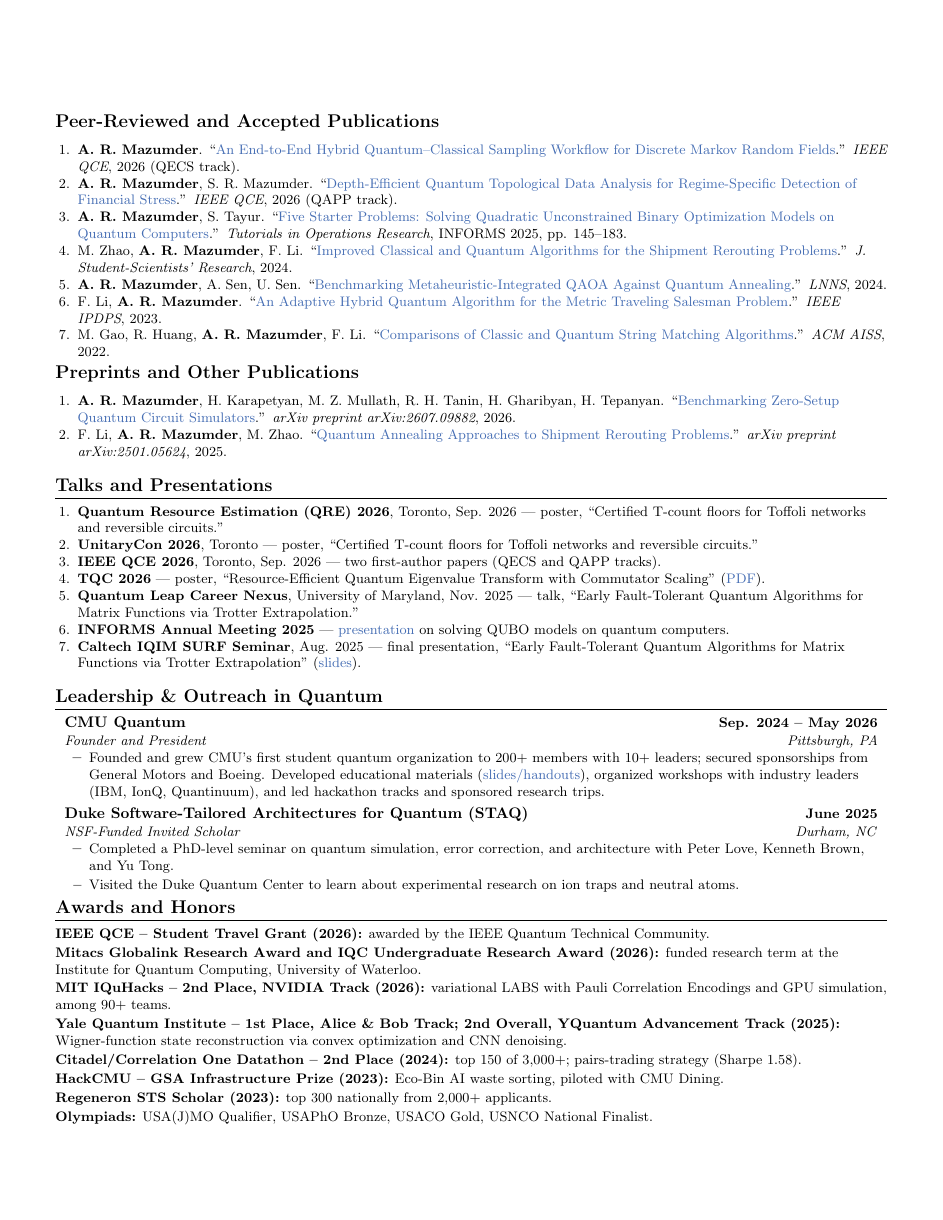
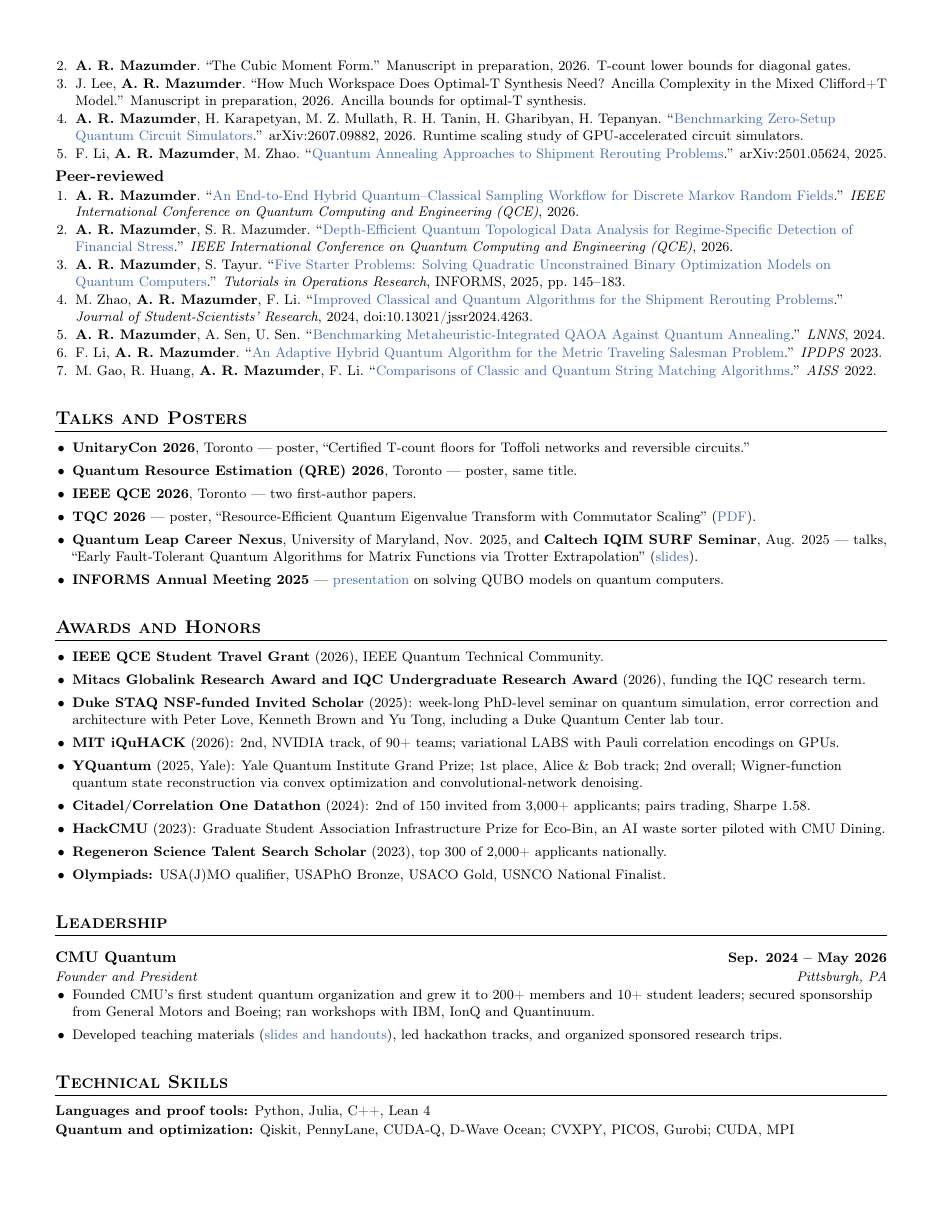
Before and after one commit to arulrhikm/arulrhikm.github.io, a LaTeX CV (arul_rhik_mazumder_cv.tex): page 2 of 3 before the commit and page 2 of 2 after it. Compiled offline with pdfLaTeX.

Commit message:
Replace site CV with the two-page 2026–27 PhD CV
Co-Authored-By: Claude Opus 5.5 <noreply@anthropic.com>

```diff
--- a/arul_rhik_mazumder_cv.tex
+++ b/arul_rhik_mazumder_cv.tex
@@ -95 +70,0 @@
-    {Waterloo Institute for Quantum Computing (IQC)}{May 2026 -- Aug. 2026}
@@ -141,75 +128,84 @@
+  \item \textbf{A. R. Mazumder}. ``The Cubic Moment Form.'' Manuscript in preparation, 2026. T-count lower bounds
+  for diagonal gates.
+  \item J. Lee, \textbf{A. R. Mazumder}. ``How Much Workspace Does Optimal-T Synthesis Need? Ancilla Complexity in
+  the Mixed Clifford+T Model.'' Manuscript in preparation, 2026. Ancilla bounds for optimal-T synthesis.
+  \item \textbf{A. R. Mazumder}, H. Karapetyan, M. Z. Mullath, R. H. Tanin, H. Gharibyan, H. Tepanyan.
+  ``\href{https://arxiv.org/abs/2607.09882}{Benchmarking Zero-Setup Quantum Circuit
+  Simulators}.'' arXiv:2607.09882, 2026. Runtime scaling study of GPU-accelerated circuit simulators.
+  \item F. Li, \textbf{A. R. Mazumder}, M. Zhao. ``\href{https://arxiv.org/pdf/2501.05624}{Quantum Annealing
+  Approaches to Shipment Rerouting Problems}.'' arXiv:2501.05624, 2025.
 \end{enumerate}
-\vspace{-0.6cm}
-\subsection*{Peer-Reviewed and Accepted Publications}
-\small
-\begin{enumerate}[leftmargin=0.2in, itemsep=0pt, parsep=0pt, topsep=2pt]
-  \item \textbf{A. R. Mazumder}. ``\href{https://arulrhikm.github.io/media/documents/qdgmbench.pdf}{An End-to-End Hybrid Quantum--Classical Sampling Workflow for Discrete Markov Random Fields}.'' \textit{IEEE QCE}, 2026 (QECS track).
-  \item \textbf{A. R. Mazumder}, S. R. Mazumder. ``\href{https://arulrhikm.github.io/media/documents/qtda.pdf}{Depth-Efficient Quantum Topological Data Analysis for Regime-Specific Detection of Financial Stress}.'' \textit{IEEE QCE}, 2026 (QAPP track).
-  \item \textbf{A. R. Mazumder}, S. Tayur. ``\href{https://arxiv.org/pdf/2401.08989}{Five Starter Problems: Solving Quadratic Unconstrained Binary Optimization Models on Quantum Computers}.'' \textit{Tutorials in Operations Research}, INFORMS 2025, pp. 145--183.
-  \item M. Zhao, \textbf{A. R. Mazumder}, F. Li. ``\href{https://doi.org/10.13021/jssr2024.4263}{Improved Classical and Quantum Algorithms for the Shipment Rerouting Problems}.'' \textit{J. Student-Scientists' Research}, 2024.
-  \item \textbf{A. R. Mazumder}, A. Sen, U. Sen. ``\href{https://arxiv.org/pdf/2309.16796v3}{Benchmarking Metaheuristic-Integrated QAOA Against Quantum Annealing}.'' \textit{LNNS}, 2024.
-  \item F. Li, \textbf{A. R. Mazumder}. ``\href{https://ieeexplore.ieee.org/abstract/document/10177447}{An Adaptive Hybrid Quantum Algorithm for the Metric Traveling Salesman Problem}.'' \textit{IEEE IPDPS}, 2023.
-  \item M. Gao, R. Huang, \textbf{A. R. Mazumder}, F. Li. ``\href{https://dl.acm.org/doi/pdf/10.1145/3573834.3574498}{Comparisons of Classic and Quantum String Matching Algorithms}.'' \textit{ACM AISS}, 2022.
+
+\subsection*{Peer-reviewed}
+\begin{enumerate}
+  \item \textbf{A. R. Mazumder}. ``\href{https://arulrhikm.github.io/media/documents/qdgmbench.pdf}{An End-to-End
+  Hybrid Quantum--Classical Sampling Workflow for Discrete Markov Random Fields}.'' \textit{IEEE International Conference on Quantum Computing and Engineering (QCE)}, 2026.
+  \item \textbf{A. R. Mazumder}, S. R. Mazumder. ``\href{https://arulrhikm.github.io/media/documents/qtda.pdf}{Depth-Efficient
+  Quantum Topological Data Analysis for Regime-Specific Detection of Financial Stress}.'' \textit{IEEE International Conference on Quantum Computing and Engineering (QCE)}, 2026.
+  \item \textbf{A. R. Mazumder}, S. Tayur. ``\href{https://arxiv.org/pdf/2401.08989}{Five Starter Problems: Solving
+  Quadratic Unconstrained Binary Optimization Models on Quantum Computers}.'' \textit{Tutorials in Operations
+  Research}, INFORMS, 2025, pp.~145--183.
+  \item M. Zhao, \textbf{A. R. Mazumder}, F. Li. ``\href{https://doi.org/10.13021/jssr2024.4263}{Improved Classical
+  and Quantum Algorithms for the Shipment Rerouting Problems}.'' \textit{Journal of Student-Scientists' Research}, 2024, doi:10.13021/jssr2024.4263.
+  \item \textbf{A. R. Mazumder}, A. Sen, U. Sen. ``\href{https://arxiv.org/pdf/2309.16796v3}{Benchmarking
+  Metaheuristic-Integrated QAOA Against Quantum Annealing}.'' \textit{LNNS}, 2024.
+  \item F. Li, \textbf{A. R. Mazumder}. ``\href{https://ieeexplore.ieee.org/abstract/document/10177447}{An Adaptive
+  Hybrid Quantum Algorithm for the Metric Traveling Salesman Problem}.'' \textit{IPDPS} 2023.
+  \item M. Gao, R. Huang, \textbf{A. R. Mazumder}, F. Li. ``\href{https://dl.acm.org/doi/pdf/10.1145/3573834.3574498}{Comparisons
+  of Classic and Quantum String Matching Algorithms}.'' \textit{AISS} 2022.
 \end{enumerate}
 \normalsize
-\vspace{-0.6cm}
-\subsection*{Preprints and Other Publications}
-\small
-\begin{enumerate}[leftmargin=0.2in, itemsep=0pt, parsep=0pt, topsep=2pt]
-  \item \textbf{A. R. Mazumder}, H. Karapetyan, M. Z. Mullath, R. H. Tanin, H. Gharibyan, H. Tepanyan. ``\href{https://arxiv.org/abs/2607.09882}{Benchmarking Zero-Setup Quantum Circuit Simulators}.'' \textit{arXiv preprint arXiv:2607.09882}, 2026.
-  \item F. Li, \textbf{A. R. Mazumder}, M. Zhao. ``\href{https://arxiv.org/pdf/2501.05624}{Quantum Annealing Approaches to Shipment Rerouting Problems}.'' \textit{arXiv preprint arXiv:2501.05624}, 2025.
-\end{enumerate}
-\normalsize
-\vspace{-0.2cm}
 
-\section{Talks and Presentations}
-\small
-\begin{enumerate}[leftmargin=0.2in, itemsep=0pt, parsep=0pt, topsep=2pt]
-  \item \textbf{Quantum Resource Estimation (QRE) 2026}, Toronto, Sep. 2026 --- poster, ``Certified T-count floors for Toffoli networks and reversible circuits.''
+%----------TALKS----------
+\section{Talks and Posters}
+\begin{itemize}\small
   \item \textbf{UnitaryCon 2026}, Toronto --- poster, ``Certified T-count floors for Toffoli networks and reversible circuits.''
-  \item \textbf{IEEE QCE 2026}, Toronto, Sep. 2026 --- two first-author papers (QECS and QAPP tracks).
-  \item \textbf{TQC 2026} --- poster, ``Resource-Efficient Quantum Eigenvalue Transform with Commutator Scaling'' (\href{https://arulrhikm.github.io/media/documents/tqc2026-commutator-scaling-poster.pdf}{PDF}).
-  \item \textbf{Quantum Leap Career Nexus}, University of Maryland, Nov. 2025 --- talk, ``Early Fault-Tolerant Quantum Algorithms for Matrix Functions via Trotter Extrapolation.''
-  \item \textbf{INFORMS Annual Meeting 2025} --- \href{https://arulrhikm.github.io/media/slides/QUBOonQCslides.pdf}{presentation} on solving QUBO models on quantum computers.
-  \item \textbf{Caltech IQIM SURF Seminar}, Aug. 2025 --- final presentation, ``Early Fault-Tolerant Quantum Algorithms for Matrix Functions via Trotter Extrapolation'' (\href{https://arulrhikm.github.io/media/documents/surf2025-matrix-functions-slides.pdf}{slides}).
-\end{enumerate}
-\normalsize
-\vspace{-0.2cm}
+  \item \textbf{Quantum Resource Estimation (QRE) 2026}, Toronto --- poster, same title.
+  \item \textbf{IEEE QCE 2026}, Toronto --- two first-author papers.
+  \item \textbf{TQC 2026} --- poster, ``Resource-Efficient Quantum Eigenvalue Transform with Commutator Scaling''
+  (\href{https://arulrhikm.github.io/media/documents/tqc2026-commutator-scaling-poster.pdf}{PDF}).
+  \item \textbf{Quantum Leap Career Nexus}, University of Maryland, Nov. 2025, and \textbf{Caltech IQIM SURF Seminar},
+  Aug. 2025 --- talks, ``Early Fault-Tolerant Quantum Algorithms for Matrix Functions via Trotter Extrapolation''
+  (\href{https://arulrhikm.github.io/media/documents/surf2025-matrix-functions-slides.pdf}{slides}).
+  \item \textbf{INFORMS Annual Meeting 2025} --- \href{https://arulrhikm.github.io/media/slides/QUBOonQCslides.pdf}{presentation}
+  on solving QUBO models on quantum computers.
+\end{itemize}
 
-\section{Leadership \& Outreach in Quantum}
-\resumeSubHeadingListStart
-  \resumeSubheading
-    {CMU Quantum}{Sep. 2024 -- May 2026}{Founder and President}{Pittsburgh, PA}
-    \resumeItemListStart
-      \resumeItem{Founded and grew CMU's first student quantum organization to 200+ members with 10+ leaders; secured sponsorships from General Motors and Boeing. Developed educational materials (\href{https://drive.google.com/file/d/1V5-msJkDjIr6-rSO2Juw5q21DpHwTdrh/view?usp=sharing}{slides/handouts}), organized workshops with industry leaders (IBM, IonQ, Quantinuum), and led hackathon tracks and sponsored research trips.}
-    \resumeItemListEnd
-  \resumeSubheading
-    {Duke Software-Tailored Architectures for Quantum (STAQ)}{June 2025}{NSF-Funded Invited Scholar}{Durham, NC}
-    \resumeItemListStart
-      \resumeItem{Completed a PhD-level seminar on quantum simulation, error correction, and architecture with Peter Love, Kenneth Brown, and Yu Tong.}
-      \resumeItem{Visited the Duke Quantum Center to learn about experimental research on ion traps and neutral atoms.}
-    \resumeItemListEnd
-\resumeSubHeadingListEnd
-\vspace{-0.5cm}
+%----------AWARDS----------
+\section{Awards and Honors}
+\begin{itemize}\small
+  \item \textbf{IEEE QCE Student Travel Grant} (2026), IEEE Quantum Technical Community.
+  \item \textbf{Mitacs Globalink Research Award and IQC Undergraduate Research Award} (2026), funding the IQC
+  research term.
+  \item \textbf{Duke STAQ NSF-funded Invited Scholar} (2025): week-long PhD-level seminar on quantum simulation,
+  error correction and architecture with Peter Love, Kenneth Brown and Yu Tong, including a Duke Quantum Center
+  lab tour.
+  \item \textbf{MIT iQuHACK} (2026): 2nd, NVIDIA track, of 90+ teams; variational LABS with Pauli correlation encodings on GPUs.
+  \item \textbf{YQuantum} (2025, Yale): Yale Quantum Institute Grand Prize; 1st place, Alice \& Bob track;
+  2nd overall; Wigner-function quantum state reconstruction via convex optimization and convolutional-network
+  denoising.
+  \item \textbf{Citadel/Correlation One Datathon} (2024): 2nd of 150 invited from 3,000+ applicants; pairs trading, Sharpe 1.58.
+  \item \textbf{HackCMU} (2023): Graduate Student Association Infrastructure Prize for Eco-Bin, an AI waste sorter
+  piloted with CMU Dining.
+  \item \textbf{Regeneron Science Talent Search Scholar} (2023), top 300 of 2,000+ applicants nationally.
+  \item \textbf{Olympiads:} USA(J)MO qualifier, USAPhO Bronze, USACO Gold, USNCO National Finalist.
+\end{itemize}
 
-\section{Awards and Honors}
-\small
-\resumeSubHeadingListStart
-  \resumeItem{\textbf{IEEE QCE -- Student Travel Grant (2026):} awarded by the IEEE Quantum Technical Community.}
-  \resumeItem{\textbf{Mitacs Globalink Research Award and IQC Undergraduate Research Award (2026):} funded research term at the Institute for Quantum Computing, University of Waterloo.}
-  \resumeItem{\textbf{MIT IQuHacks -- 2nd Place, NVIDIA Track (2026):} variational LABS with Pauli Correlation Encodings and GPU simulation, among 90+ teams.}
-  \resumeItem{\textbf{Yale Quantum Institute -- 1st Place, Alice \& Bob Track; 2nd Overall, YQuantum Advancement Track (2025):} Wigner-function state reconstruction via convex optimization and CNN denoising.}
-  \resumeItem{\textbf{Citadel/Correlation One Datathon -- 2nd Place (2024):} top 150 of 3,000+; pairs-trading strategy (Sharpe 1.58).}
-  \resumeItem{\textbf{HackCMU -- GSA Infrastructure Prize (2023):} Eco-Bin AI waste sorting, piloted with CMU Dining.}
-  \resumeItem{\textbf{Regeneron STS Scholar (2023):} top 300 nationally from 2,000+ applicants.}
-  \resumeItem{\textbf{Olympiads:} USA(J)MO Qualifier, USAPhO Bronze, USACO Gold, USNCO National Finalist.}
-\resumeSubHeadingListEnd
-\normalsize
+%----------LEADERSHIP----------
+\section{Leadership}
+\entry{CMU Quantum}{Sep. 2024 -- May 2026}{Founder and President}{Pittsburgh, PA}
+\begin{itemize}\small
+  \item Founded CMU's first student quantum organization and grew it to 200+ members and 10+ student leaders;
+  secured sponsorship from General Motors and Boeing; ran workshops with IBM, IonQ and Quantinuum.
+  \item Developed teaching materials (\href{https://drive.google.com/file/d/1V5-msJkDjIr6-rSO2Juw5q21DpHwTdrh/view?usp=sharing}{slides and handouts}),
+  led hackathon tracks, and organized sponsored research trips.
+\end{itemize}
 
+%----------SKILLS----------
 \section{Technical Skills}
 \small
-\textbf{Programming:} Python, Julia, C++, Java, Lean 4, TensorFlow, PyTorch, CVXPY, PICOS \\
-\textbf{Quantum \& Systems:} Qiskit, Pennylane, BlueQubit, IBM Q Experience, D-Wave Ocean SDK, CUDA-Q; Linux, Git, CUDA, MPI, OpenMP, pthreads
+\textbf{Languages and proof tools:} Python, Julia, C++, Lean 4\\
+\textbf{Quantum and optimization:} Qiskit, PennyLane, CUDA-Q, D-Wave Ocean; CVXPY, PICOS, Gurobi; CUDA, MPI
 \normalsize
 
 \end{document}
```
Also changed, not shown: cv/cv.pdf, arul_rhik_mazumder_cv.tex (200 more changed lines).
